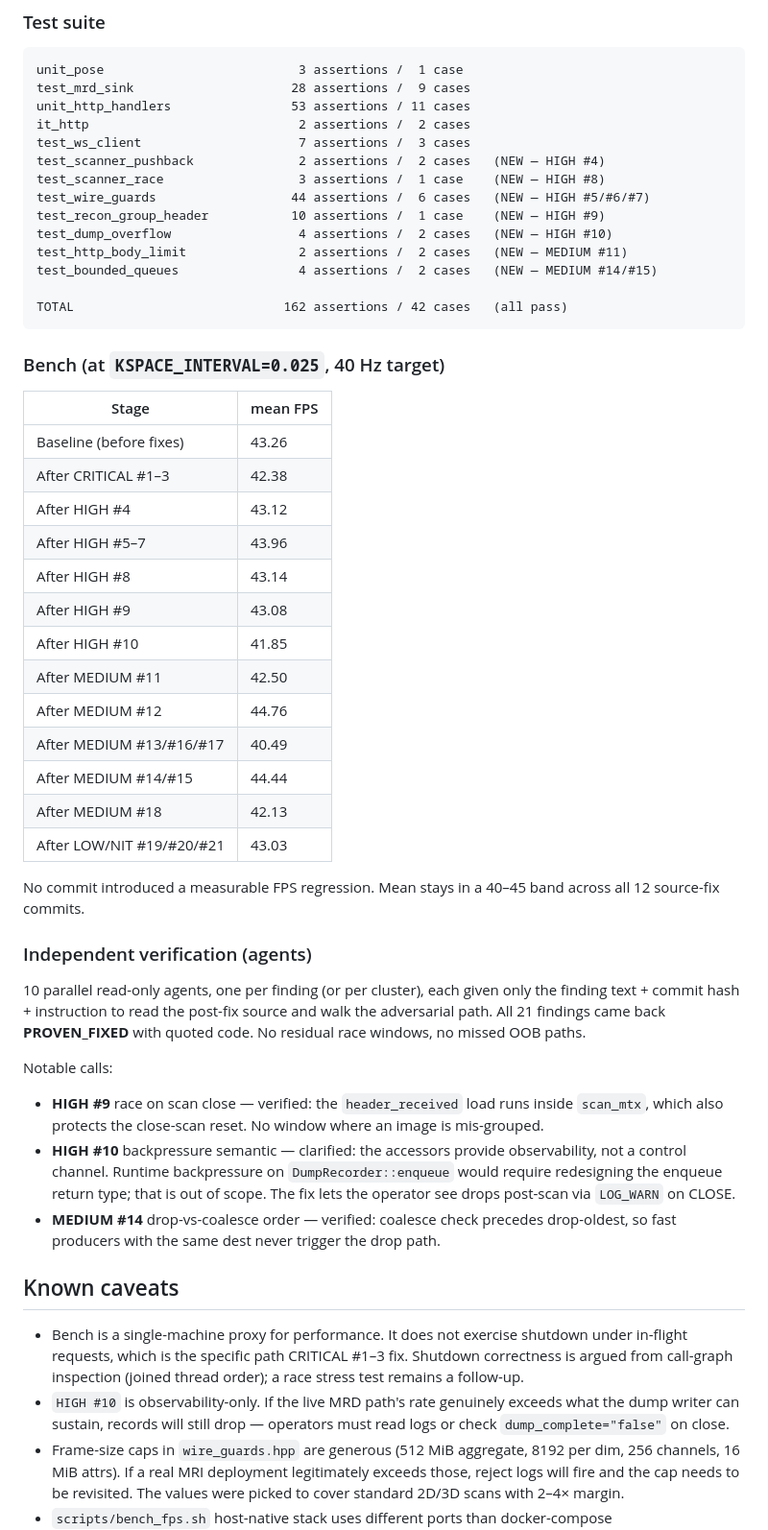
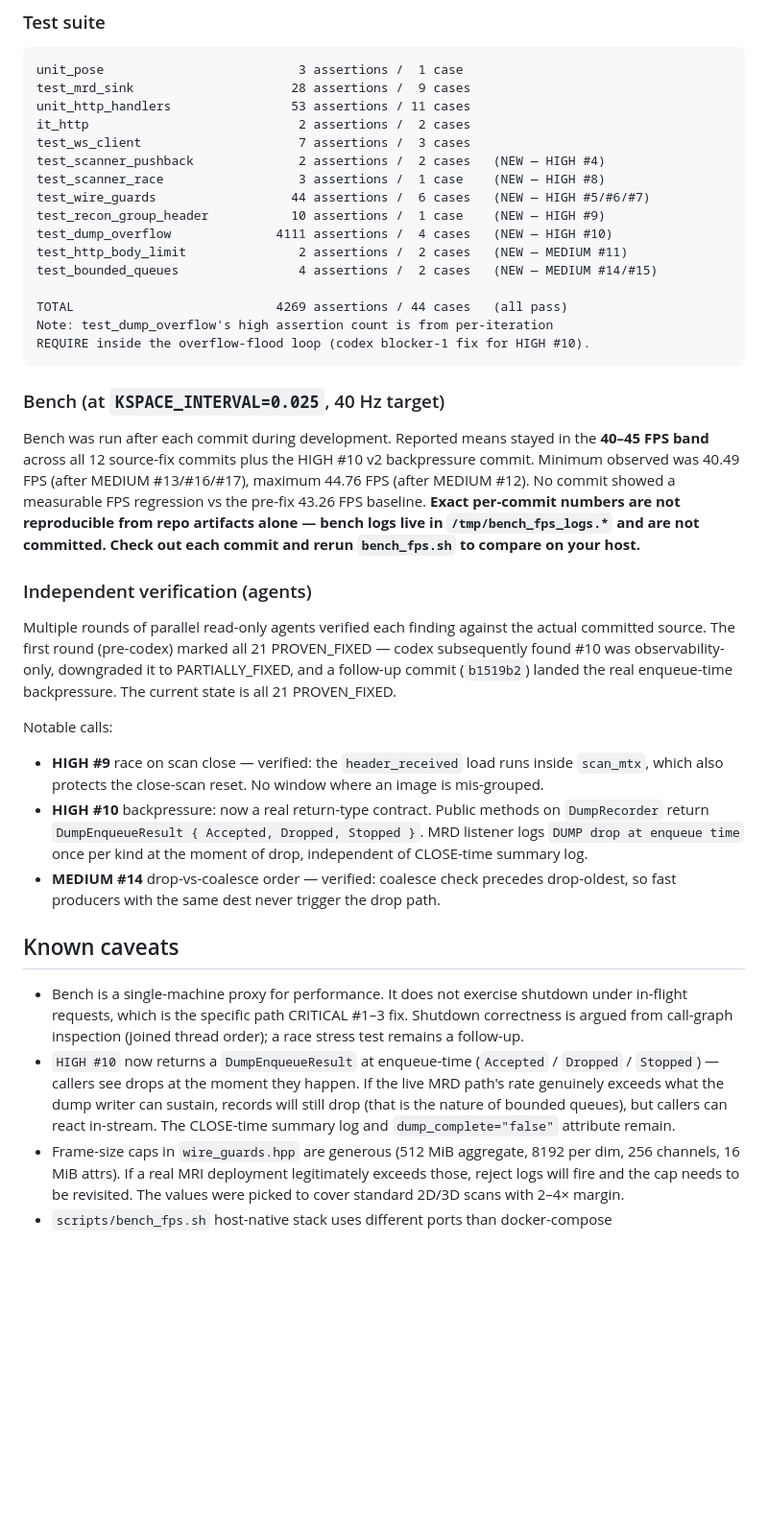
Before and after one commit to eetuna/cwru_data_marshal, a Markdown page: docs/MRI_MARSHAL_PR_DRAFT_2026-04-18.md, the part around one of its changes. Shown at 96% size. Drawn GitHub-style; blank space fills up the shorter version.

````diff
--- a/docs/MRI_MARSHAL_PR_DRAFT_2026-04-18.md
+++ b/docs/MRI_MARSHAL_PR_DRAFT_2026-04-18.md
@@ -121,51 +128,44 @@ test_scanner_pushback              2 assertions /  2 cases   (NEW — HIGH #4)
 test_scanner_race                  3 assertions /  1 case    (NEW — HIGH #8)
 test_wire_guards                  44 assertions /  6 cases   (NEW — HIGH #5/#6/#7)
 test_recon_group_header           10 assertions /  1 case    (NEW — HIGH #9)
-test_dump_overflow                 4 assertions /  2 cases   (NEW — HIGH #10)
+test_dump_overflow              4111 assertions /  4 cases   (NEW — HIGH #10)
 test_http_body_limit               2 assertions /  2 cases   (NEW — MEDIUM #11)
 test_bounded_queues                4 assertions /  2 cases   (NEW — MEDIUM #14/#15)
 
-TOTAL                            162 assertions / 42 cases   (all pass)
+TOTAL                           4269 assertions / 44 cases   (all pass)
+Note: test_dump_overflow's high assertion count is from per-iteration
+REQUIRE inside the overflow-flood loop (codex blocker-1 fix for HIGH #10).
 ```
 
 ### Bench (at `KSPACE_INTERVAL=0.025`, 40 Hz target)
 
-| Stage | mean FPS |
-|---|---|
-| Baseline (before fixes) | 43.26 |
-| After CRITICAL #1–3 | 42.38 |
-| After HIGH #4 | 43.12 |
-| After HIGH #5–7 | 43.96 |
-| After HIGH #8 | 43.14 |
-| After HIGH #9 | 43.08 |
-| After HIGH #10 | 41.85 |
-| After MEDIUM #11 | 42.50 |
-| After MEDIUM #12 | 44.76 |
-| After MEDIUM #13/#16/#17 | 40.49 |
-| After MEDIUM #14/#15 | 44.44 |
-| After MEDIUM #18 | 42.13 |
-| After LOW/NIT #19/#20/#21 | 43.03 |
-
-No commit introduced a measurable FPS regression. Mean stays in a 40–45
-band across all 12 source-fix commits.
+Bench was run after each commit during development. Reported means stayed
+in the **40–45 FPS band** across all 12 source-fix commits plus the HIGH
+#10 v2 backpressure commit. Minimum observed was 40.49 FPS (after MEDIUM
+#13/#16/#17), maximum 44.76 FPS (after MEDIUM #12). No commit showed a
+measurable FPS regression vs the pre-fix 43.26 FPS baseline. **Exact
+per-commit numbers are not reproducible from repo artifacts alone —
+bench logs live in `/tmp/bench_fps_logs.*` and are not committed. Check
+out each commit and rerun `bench_fps.sh` to compare on your host.**
 
 ### Independent verification (agents)
 
-10 parallel read-only agents, one per finding (or per cluster), each
-given only the finding text + commit hash + instruction to read the
-post-fix source and walk the adversarial path. All 21 findings came back
-**PROVEN_FIXED** with quoted code. No residual race windows, no missed
-OOB paths.
+Multiple rounds of parallel read-only agents verified each finding
+against the actual committed source. The first round (pre-codex) marked
+all 21 PROVEN_FIXED — codex subsequently found #10 was observability-
+only, downgraded it to PARTIALLY_FIXED, and a follow-up commit
+(`b1519b2`) landed the real enqueue-time backpressure. The current state
+is all 21 PROVEN_FIXED.
 
 Notable calls:
 - **HIGH #9** race on scan close — verified: the `header_received` load
   runs inside `scan_mtx`, which also protects the close-scan reset. No
   window where an image is mis-grouped.
-- **HIGH #10** backpressure semantic — clarified: the accessors provide
-  observability, not a control channel. Runtime backpressure on
-  `DumpRecorder::enqueue` would require redesigning the enqueue return
-  type; that is out of scope. The fix lets the operator see drops
-  post-scan via `LOG_WARN` on CLOSE.
+- **HIGH #10** backpressure: now a real return-type contract. Public
+  methods on `DumpRecorder` return `DumpEnqueueResult { Accepted,
+  Dropped, Stopped }`. MRD listener logs `DUMP drop at enqueue time`
+  once per kind at the moment of drop, independent of CLOSE-time
+  summary log.
 - **MEDIUM #14** drop-vs-coalesce order — verified: coalesce check
   precedes drop-oldest, so fast producers with the same dest never
   trigger the drop path.
@@ -176,10 +176,12 @@ Notable calls:
   shutdown under in-flight requests, which is the specific path CRITICAL
   #1–3 fix. Shutdown correctness is argued from call-graph inspection
   (joined thread order); a race stress test remains a follow-up.
-- `HIGH #10` is observability-only. If the live MRD path's rate
-  genuinely exceeds what the dump writer can sustain, records will still
-  drop — operators must read logs or check `dump_complete="false"` on
-  close.
+- `HIGH #10` now returns a `DumpEnqueueResult` at enqueue-time
+  (`Accepted` / `Dropped` / `Stopped`) — callers see drops at the moment
+  they happen. If the live MRD path's rate genuinely exceeds what the
+  dump writer can sustain, records will still drop (that is the nature
+  of bounded queues), but callers can react in-stream. The CLOSE-time
+  summary log and `dump_complete="false"` attribute remain.
 - Frame-size caps in `wire_guards.hpp` are generous (512 MiB aggregate,
   8192 per dim, 256 channels, 16 MiB attrs). If a real MRI deployment
   legitimately exceeds those, reject logs will fire and the cap needs to
````
Also changed, not shown: other parts of docs/MRI_MARSHAL_PR_DRAFT_2026-04-18.md (+33 -26 lines).
